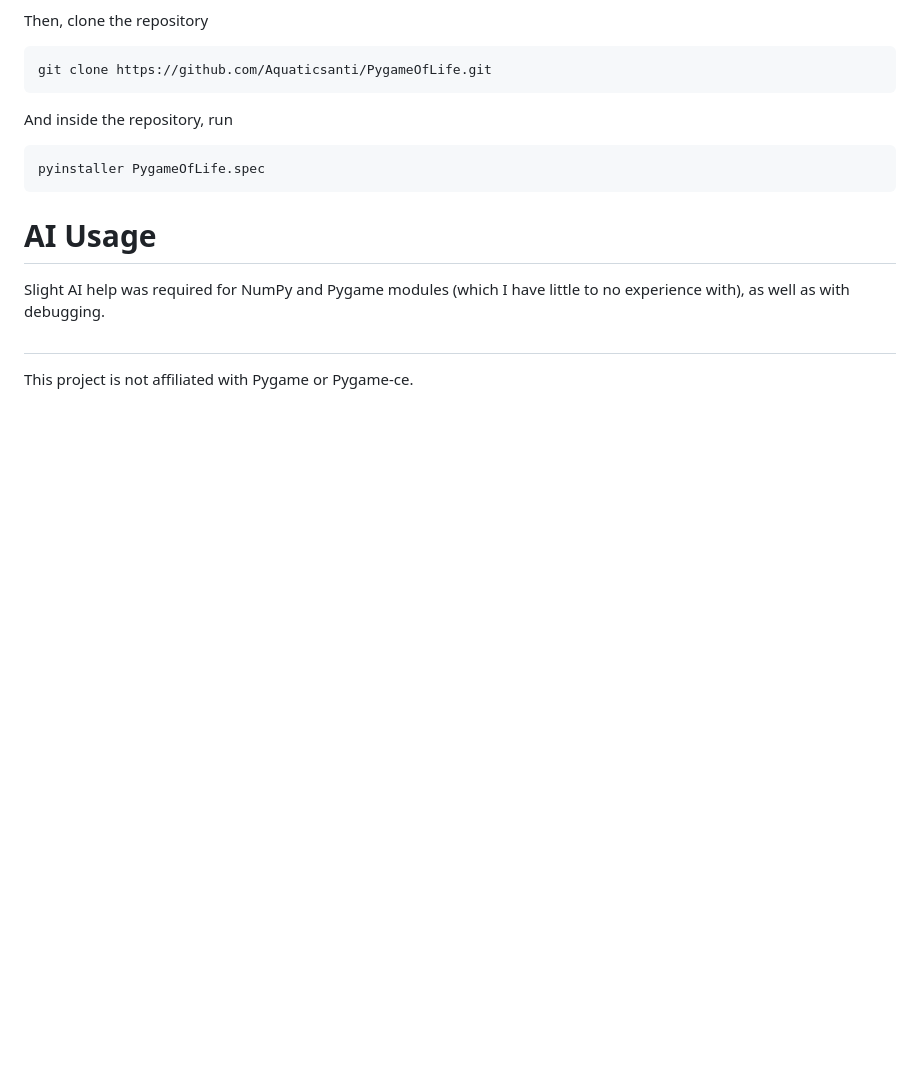
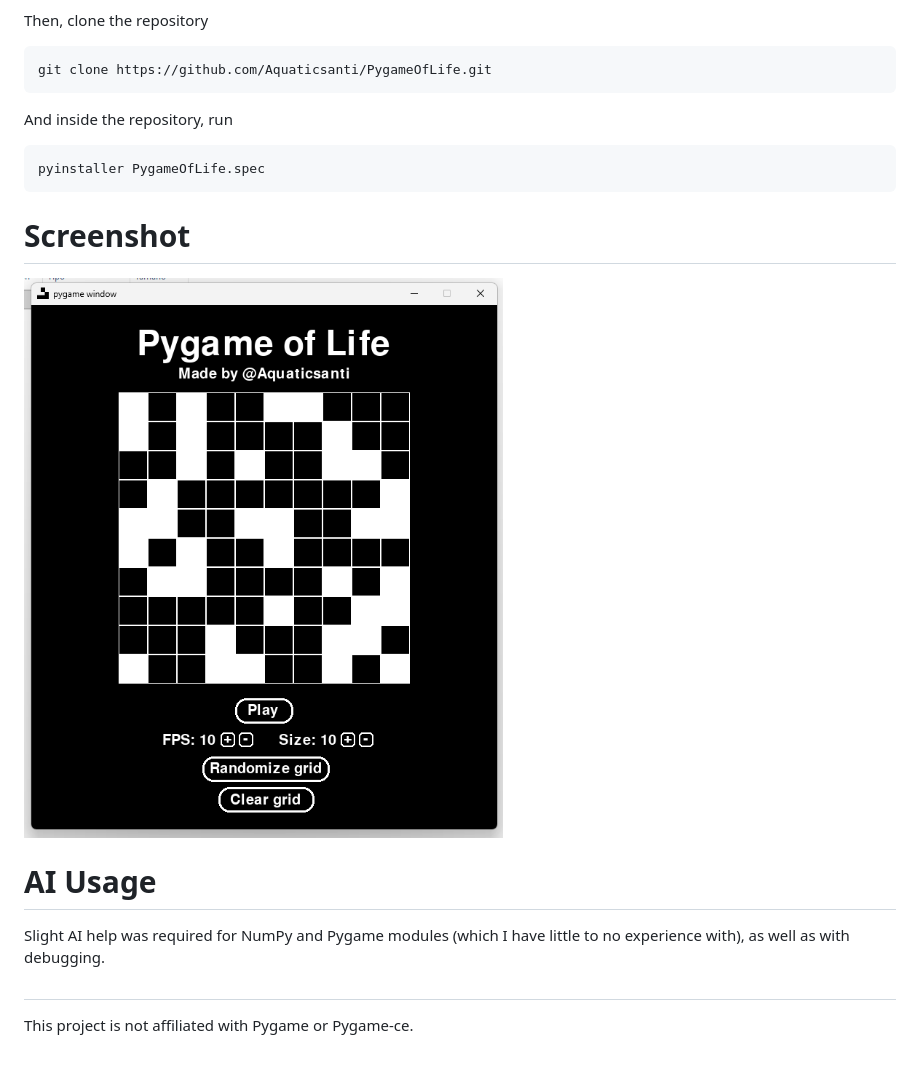
Before and after one commit to Aquaticsanti/PygameOfLife, a Markdown page: README.md, the part around the change. Rendered like a GitHub page; pictures changed too: screenshot.png (added); blank space fills up the shorter version.

Commit message:
Added screenshot to README.md

````diff
--- a/README.md
+++ b/README.md
@@ -31,7 +31,8 @@ And inside the repository, run
 ```
 pyinstaller PygameOfLife.spec
 ```
-
+# Screenshot
+![Screenshot](screenshot.png)
 # AI Usage
 Slight AI help was required for NumPy and Pygame modules (which I have little to no experience with), as well as with debugging.
 
````
